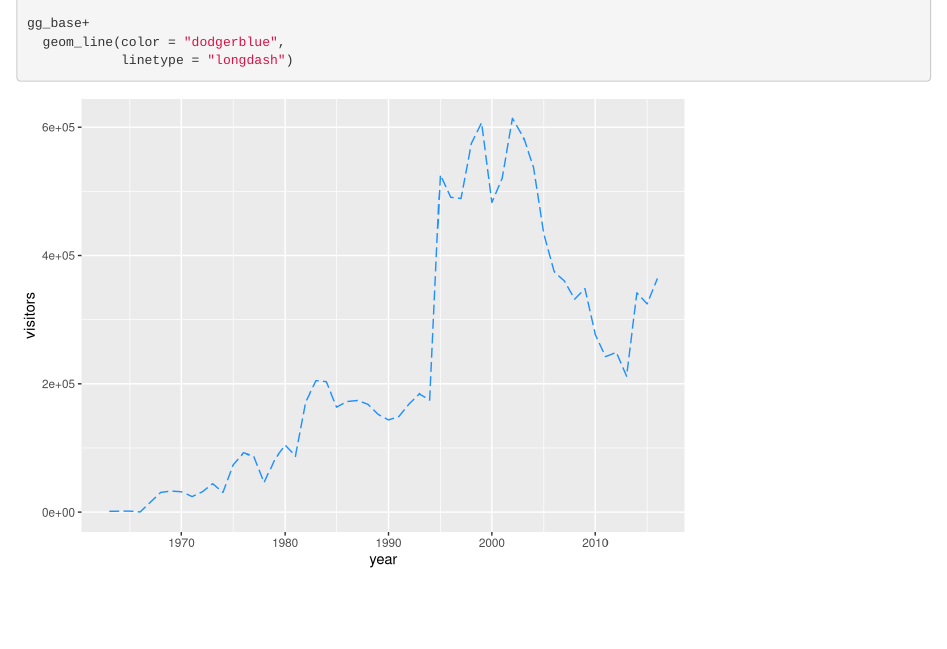
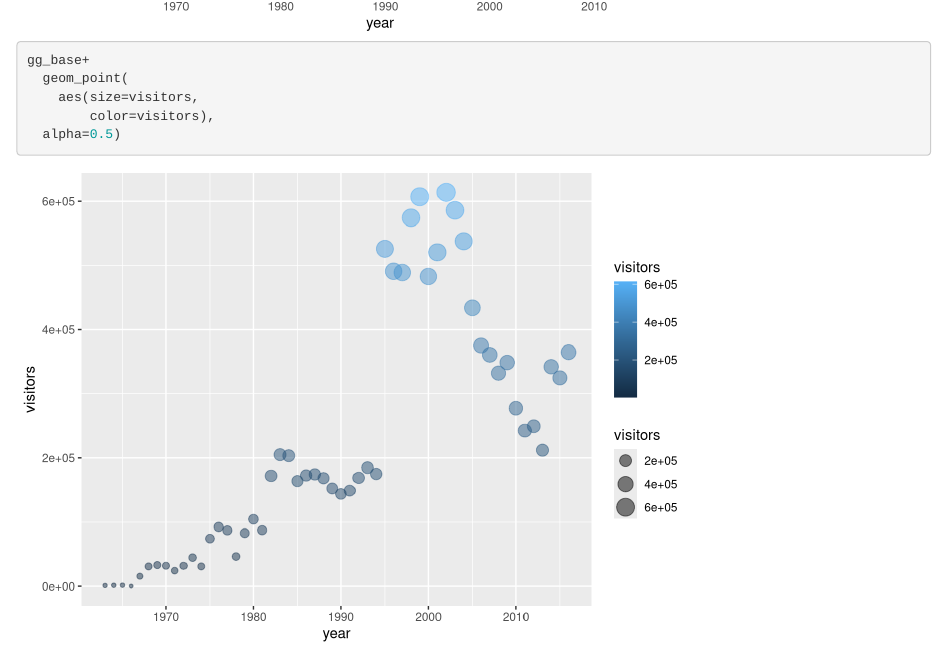
Before and after one commit to claudiatran/r-workshop, an R Markdown document (plots-ggplot.Rmd): the page in a window 1100 px wide, from 2240 px down before the commit and from 2780 px down after it. Rendered offline with R 4.5, knitr and Pandoc, with nearby package versions.

Commit message:
customizing based on variable characteristics

````diff
--- a/plots-ggplot.Rmd
+++ b/plots-ggplot.Rmd
@@ -34,4 +34,9 @@ gg_base+
   geom_line(color = "dodgerblue",
             linetype = "longdash")
 
+gg_base+
+  geom_point(
+    aes(size=visitors,
+        color=visitors),
+  alpha=0.5)
 ```
````
